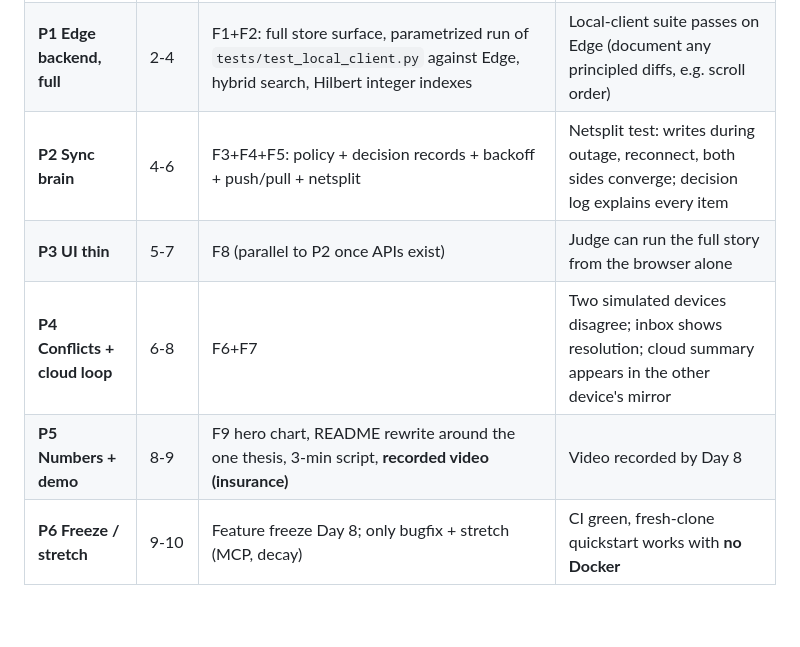
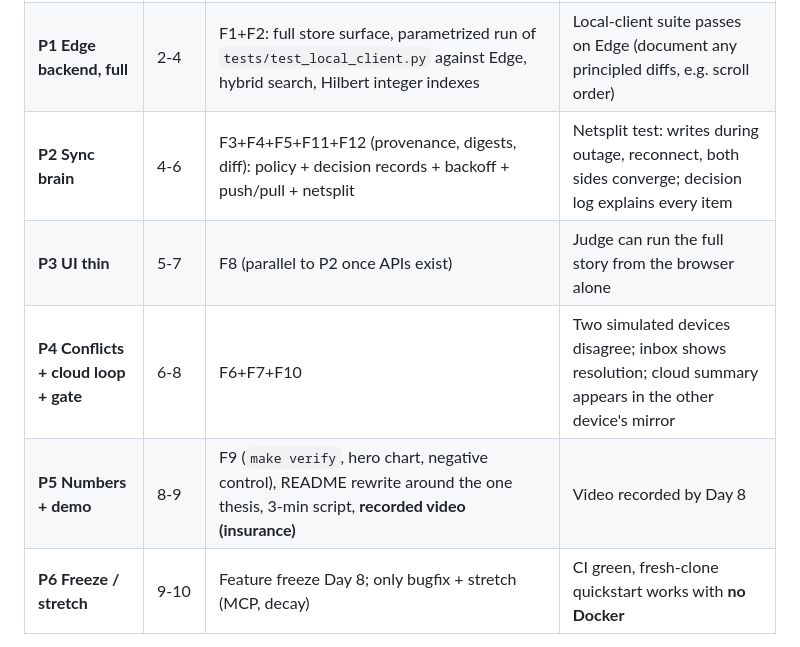
Before and after one commit to daksh777f/qdrant, a Markdown page: docs/PS03_GAP_ANALYSIS_AND_PLAN.md, the part around one of its changes. Rendered like a GitHub page; blank space fills up the shorter version.

```diff
--- a/docs/PS03_GAP_ANALYSIS_AND_PLAN.md
+++ b/docs/PS03_GAP_ANALYSIS_AND_PLAN.md
@@ -118,10 +139,10 @@ device roster, chaos suite (keep one convergence test + one netsplit test), dock
 |-------|------|-------------|-----------------------------------|
 | **P0 Vertical slice** | 1-2 | `EdgeStore` minimal + outbox + `LocalCloud`; script: write offline → queue → push → print bytes | Script runs end to end; existing 655 tests untouched and green |
 | **P1 Edge backend, full** | 2-4 | F1+F2: full store surface, parametrized run of `tests/test_local_client.py` against Edge, hybrid search, Hilbert integer indexes | Local-client suite passes on Edge (document any principled diffs, e.g. scroll order) |
-| **P2 Sync brain** | 4-6 | F3+F4+F5: policy + decision records + backoff + push/pull + netsplit | Netsplit test: writes during outage, reconnect, both sides converge; decision log explains every item |
+| **P2 Sync brain** | 4-6 | F3+F4+F5+F11+F12 (provenance, digests, diff): policy + decision records + backoff + push/pull + netsplit | Netsplit test: writes during outage, reconnect, both sides converge; decision log explains every item |
 | **P3 UI thin** | 5-7 | F8 (parallel to P2 once APIs exist) | Judge can run the full story from the browser alone |
-| **P4 Conflicts + cloud loop** | 6-8 | F6+F7 | Two simulated devices disagree; inbox shows resolution; cloud summary appears in the other device's mirror |
-| **P5 Numbers + demo** | 8-9 | F9 hero chart, README rewrite around the one thesis, 3-min script, **recorded video (insurance)** | Video recorded by Day 8 |
+| **P4 Conflicts + cloud loop + gate** | 6-8 | F6+F7+F10 | Two simulated devices disagree; inbox shows resolution; cloud summary appears in the other device's mirror |
+| **P5 Numbers + demo** | 8-9 | F9 (`make verify`, hero chart, negative control), README rewrite around the one thesis, 3-min script, **recorded video (insurance)** | Video recorded by Day 8 |
 | **P6 Freeze / stretch** | 9-10 | Feature freeze Day 8; only bugfix + stretch (MCP, decay) | CI green, fresh-clone quickstart works with **no Docker** |
 
 Schedule rule: UI must show *something real* by Day 6; polish is not left to the last day.
```
Also changed, not shown: other parts of docs/PS03_GAP_ANALYSIS_AND_PLAN.md (+42 -9 lines).
